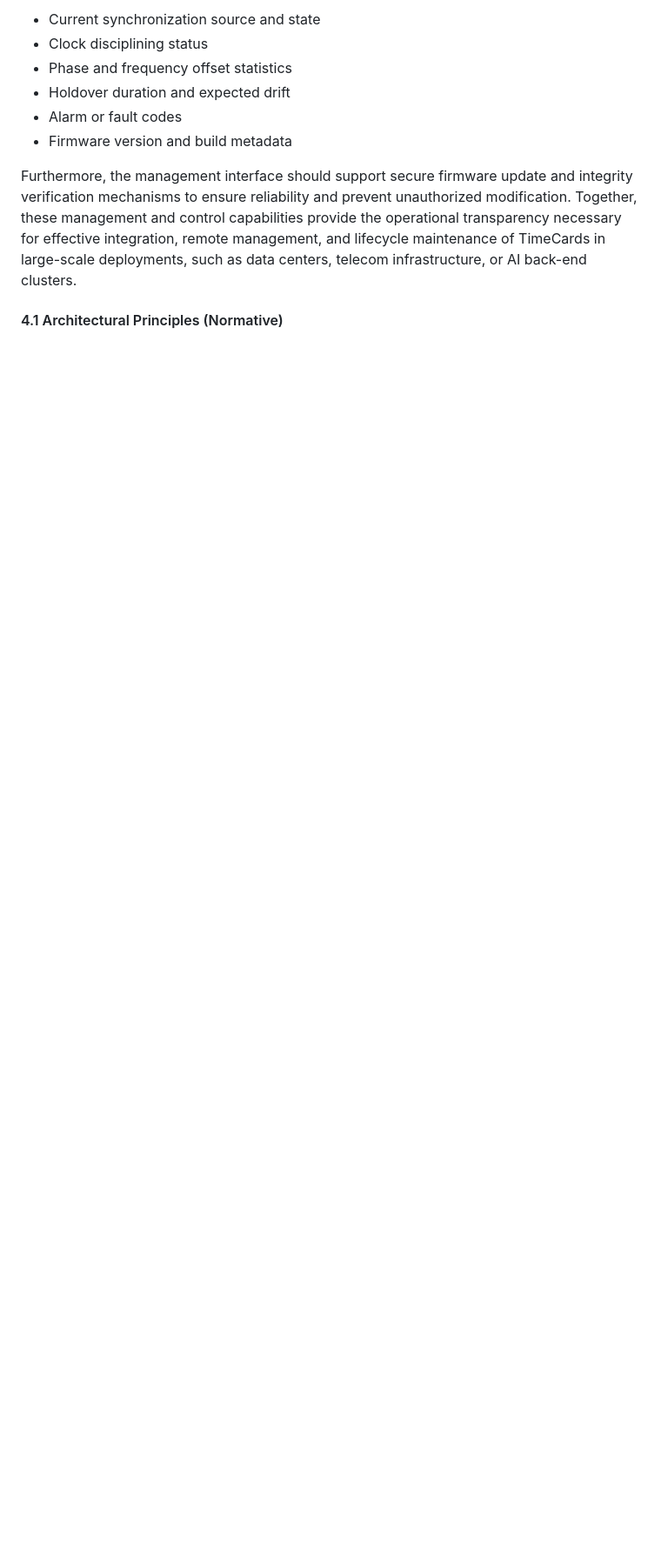
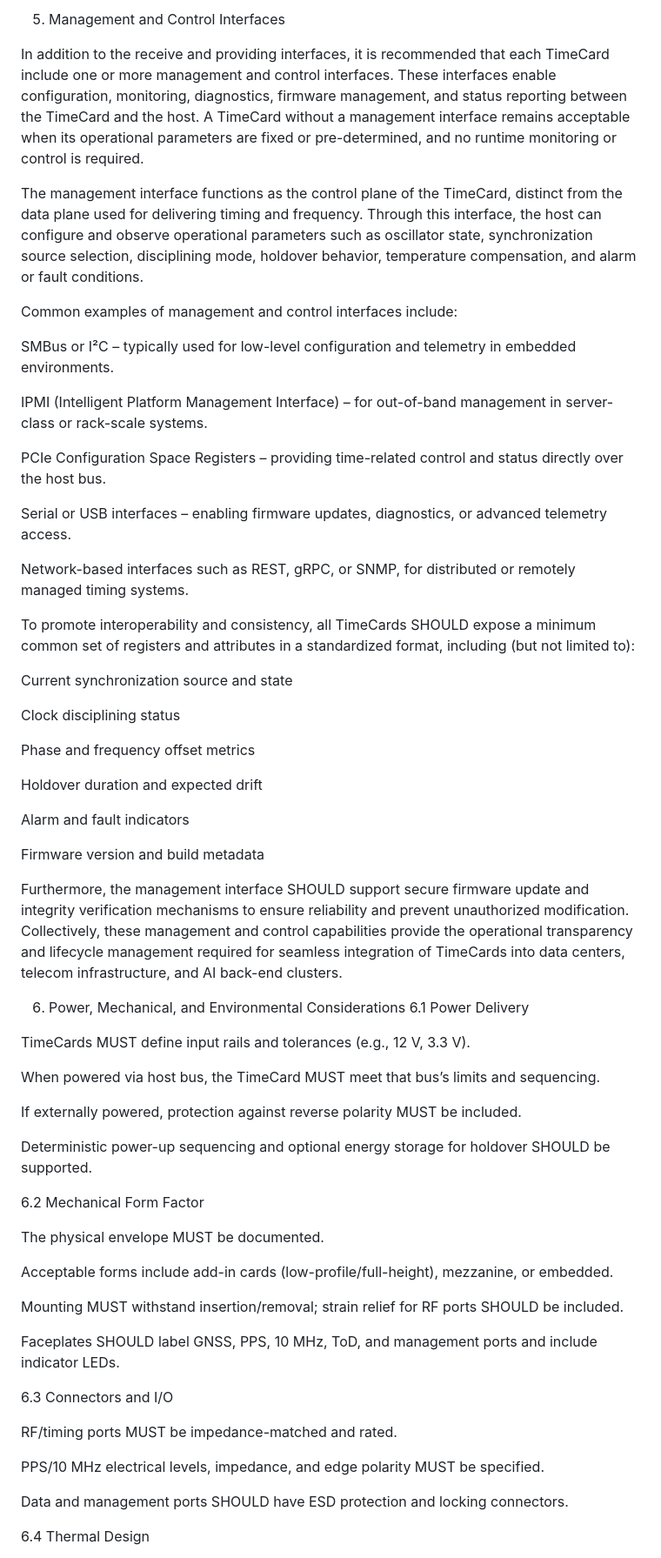
Before and after one commit to ahmadexp/IEEE-3335, a Markdown page: 05 - Architecture/README.md, the part around the change printed below. Shown: that part at 87% size. Rendered like a GitHub page; blank space fills up the shorter version.

```diff
--- a/05 - Architecture/README.md
+++ b/05 - Architecture/README.md
@@ -30,13 +30,66 @@ To promote interoperability and cross-vendor compatibility, it is recommended th
 
-- Current synchronization source and state
-- Clock disciplining status
-- Phase and frequency offset statistics
-- Holdover duration and expected drift
-- Alarm or fault codes
-- Firmware version and build metadata
+5. Management and Control Interfaces
 
-Furthermore, the management interface should support secure firmware update and integrity verification mechanisms to ensure reliability and prevent unauthorized modification. Together, these management and control capabilities provide the operational transparency necessary for effective integration, remote management, and lifecycle maintenance of TimeCards in large-scale deployments, such as data centers, telecom infrastructure, or AI back-end clusters.
+In addition to the receive and providing interfaces, it is recommended that each TimeCard include one or more management and control interfaces. These interfaces enable configuration, monitoring, diagnostics, firmware management, and status reporting between the TimeCard and the host. A TimeCard without a management interface remains acceptable when its operational parameters are fixed or pre-determined, and no runtime monitoring or control is required.
 
-#### 4.1 Architectural Principles (Normative)
+The management interface functions as the control plane of the TimeCard, distinct from the data plane used for delivering timing and frequency. Through this interface, the host can configure and observe operational parameters such as oscillator state, synchronization source selection, disciplining mode, holdover behavior, temperature compensation, and alarm or fault conditions.
 
+Common examples of management and control interfaces include:
 
+SMBus or I²C – typically used for low-level configuration and telemetry in embedded environments.
+
+IPMI (Intelligent Platform Management Interface) – for out-of-band management in server-class or rack-scale systems.
+
+PCIe Configuration Space Registers – providing time-related control and status directly over the host bus.
+
+Serial or USB interfaces – enabling firmware updates, diagnostics, or advanced telemetry access.
+
+Network-based interfaces such as REST, gRPC, or SNMP, for distributed or remotely managed timing systems.
+
+To promote interoperability and consistency, all TimeCards SHOULD expose a minimum common set of registers and attributes in a standardized format, including (but not limited to):
+
+Current synchronization source and state
+
+Clock disciplining status
+
+Phase and frequency offset metrics
+
+Holdover duration and expected drift
+
+Alarm and fault indicators
+
+Firmware version and build metadata
+
+Furthermore, the management interface SHOULD support secure firmware update and integrity verification mechanisms to ensure reliability and prevent unauthorized modification. Collectively, these management and control capabilities provide the operational transparency and lifecycle management required for seamless integration of TimeCards into data centers, telecom infrastructure, and AI back-end clusters.
+
+6. Power, Mechanical, and Environmental Considerations
+6.1 Power Delivery
+
+TimeCards MUST define input rails and tolerances (e.g., 12 V, 3.3 V).
+
+When powered via host bus, the TimeCard MUST meet that bus’s limits and sequencing.
+
+If externally powered, protection against reverse polarity MUST be included.
+
+Deterministic power-up sequencing and optional energy storage for holdover SHOULD be supported.
+
+6.2 Mechanical Form Factor
+
+The physical envelope MUST be documented.
+
+Acceptable forms include add-in cards (low-profile/full-height), mezzanine, or embedded.
+
+Mounting MUST withstand insertion/removal; strain relief for RF ports SHOULD be included.
+
+Faceplates SHOULD label GNSS, PPS, 10 MHz, ToD, and management ports and include indicator LEDs.
+
+6.3 Connectors and I/O
+
+RF/timing ports MUST be impedance-matched and rated.
+
+PPS/10 MHz electrical levels, impedance, and edge polarity MUST be specified.
+
+Data and management ports SHOULD have ESD protection and locking connectors.
+
+6.4 Thermal Design
+
```
Also changed, not shown: other parts of 05 - Architecture/README.md (+134 -15 lines).
